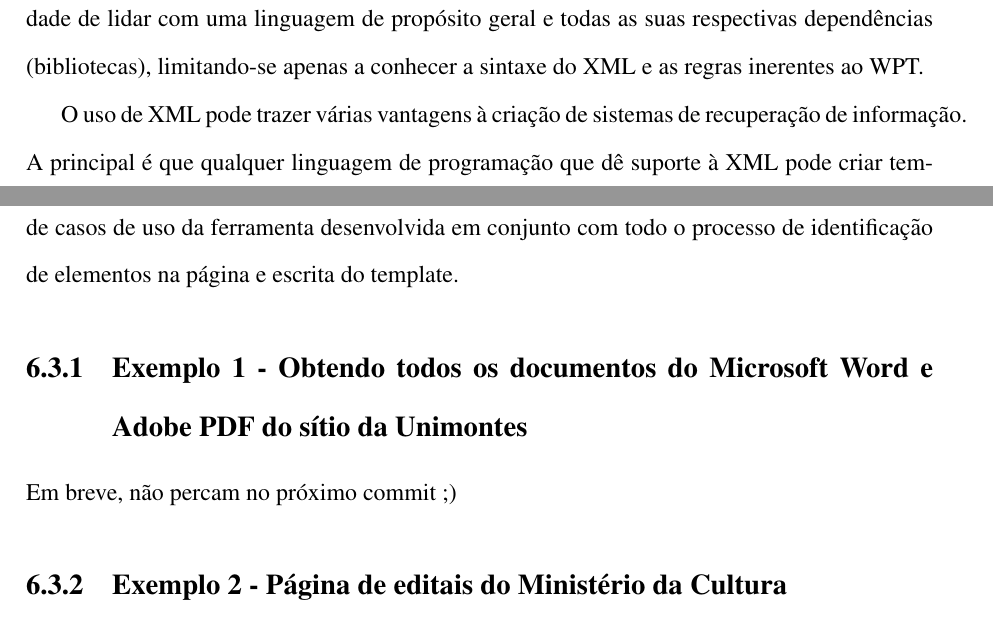
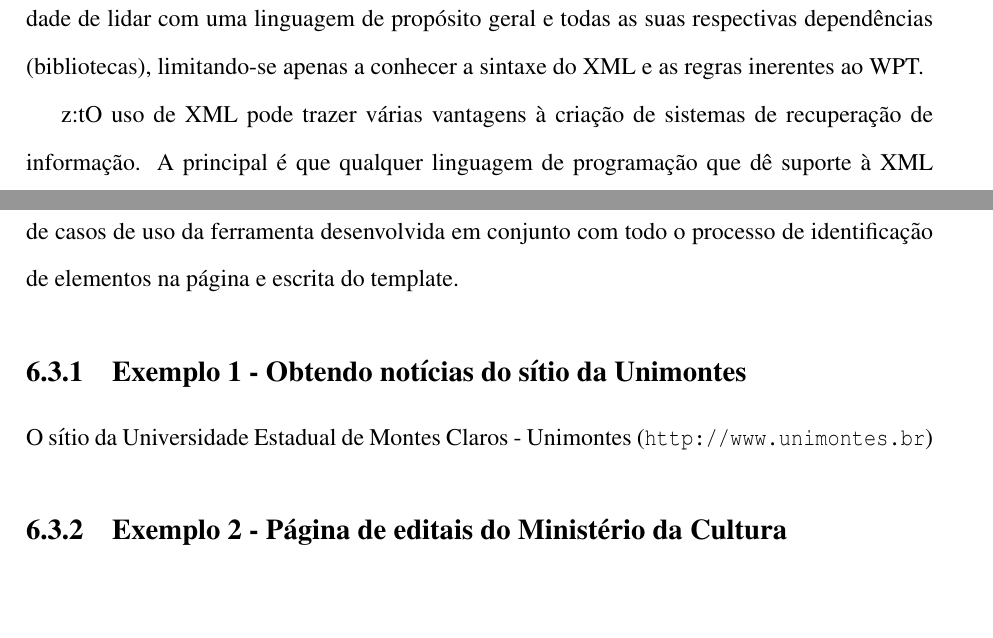
Before and after one commit to herberthamaral/monografia, a LaTeX document (main.tex, which reads resultados.tex): two parts of pages 50 and 51 of 92, joined at a grey line, cut so that both start at the same text, the shorter picture padded with empty space. Compiled offline with pdfLaTeX.

Commit message:
Colocando a subsection do outro exemplo dos resultados

```diff
--- a/resultados.tex
+++ b/resultados.tex
@@ -177,16 +177,16 @@ Quando se deixa de usar uma linguagem de propósito geral (Python) para utilizar
 
 Por exemplo, quando se trabalha com uma linguagem de propósito geral (como Python, C/C++ ou Java), o programador dispõe de uma maior flexibilidade, pois o mesmo pode valer de estruturas de controle, repetição, variáveis, funções ou métodos, classes, objetos, interação com o sistema de arquivos e E/S, interação com outros sistemas e tratamento de exceções para desenvolver suas soluções. Além de todos os itens relacionados à linguagem de programação, o programador precisa ter domínio de técnicas de extração de informações de páginas na Web, em que, nos casos mais simples envolve o conhecimento de uma linguagem de marcação (HTML, por exemplo), bibliotecas utilizadas para \emph{parsing} e bibliotecas para comunicação com servidores HTTP (\emph{HyperText Transfer Protocol} - Protocolo de Transferência de HiperTexto). No caso de uma linguagem específica de domínio baseada em XML, o programador precisará ter as mesmas noções de extração de informações de páginas na Web, porém sem a complexidade de lidar com uma linguagem de propósito geral e todas as suas respectivas dependências (bibliotecas), limitando-se apenas a conhecer a sintaxe do XML e as regras inerentes ao WPT.
 
-O uso de XML pode trazer várias vantagens à criação de sistemas de recuperação de informação. A principal é que qualquer linguagem de programação que dê suporte à XML pode criar templates. Como o trabalho de \emph{não} escrever código é sempre menor do que escrever \emph{algum} código, os usuários podem se beneficiar com a criação de sistemas que geram templates automaticamente. Por exemplo, um \emph{plugin} de um navegador Web pode permitir que o usuário selecione as seções de uma determinada página que gostaria que fossem recuperadas automaticamente e então gerar o template para o mesmo.
+z:tO uso de XML pode trazer várias vantagens à criação de sistemas de recuperação de informação. A principal é que qualquer linguagem de programação que dê suporte à XML pode criar templates. Como o trabalho de \emph{não} escrever código é sempre menor do que escrever \emph{algum} código, os usuários podem se beneficiar com a criação de sistemas que geram templates automaticamente. Por exemplo, um \emph{plugin} de um navegador Web pode permitir que o usuário selecione as seções de uma determinada página que gostaria que fossem recuperadas automaticamente e então gerar o template para o mesmo.
 
 \pagebreak
 \section{Exemplos reais}
 
 Para fornecer melhores bases entendimento deste trabalho, a seguir são apresentadas exemplos de casos de uso da ferramenta desenvolvida em conjunto com todo o processo de identificação de elementos na página e escrita do template.
 
-\subsection{Exemplo 1 - Obtendo todos os documentos do Microsoft Word e Adobe PDF do sítio da Unimontes}
+\subsection{Exemplo 1 - Obtendo notícias do sítio da Unimontes}
 
-Em breve, não percam no próximo commit ;)
+O sítio da Universidade Estadual de Montes Claros - Unimontes (\url{http://www.unimontes.br})
 
 \subsection{Exemplo 2 - Página de editais do Ministério da Cultura}
 
```
